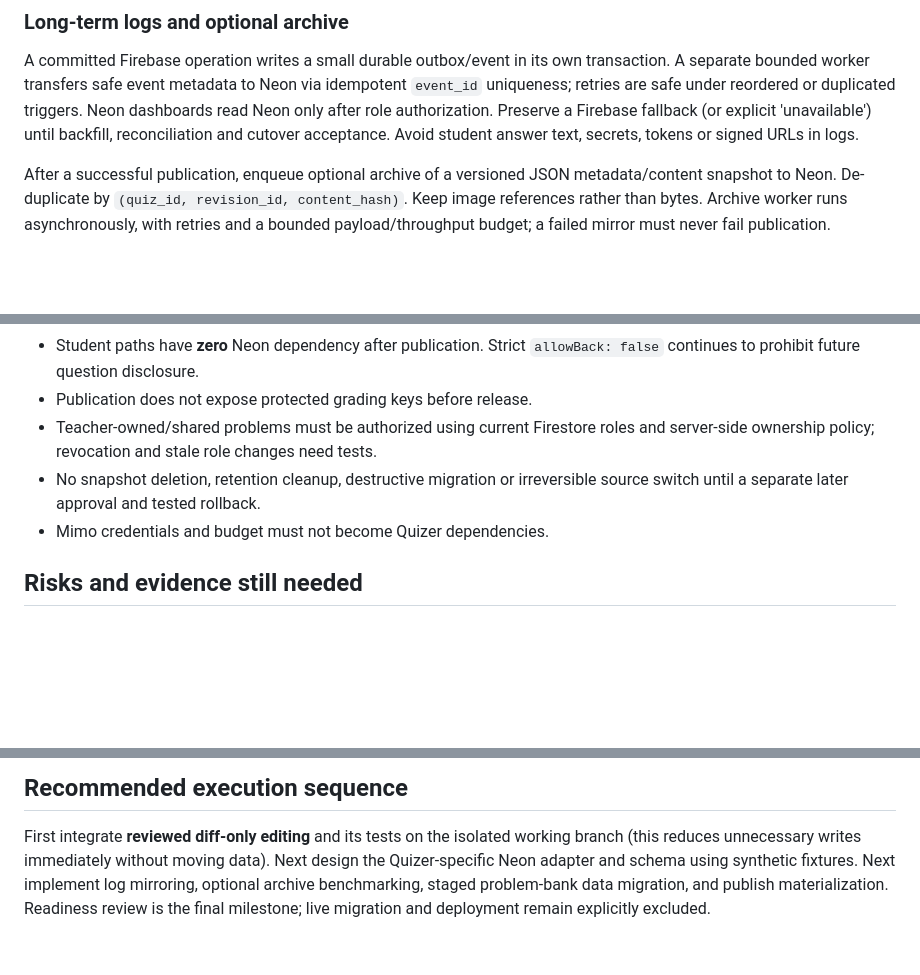
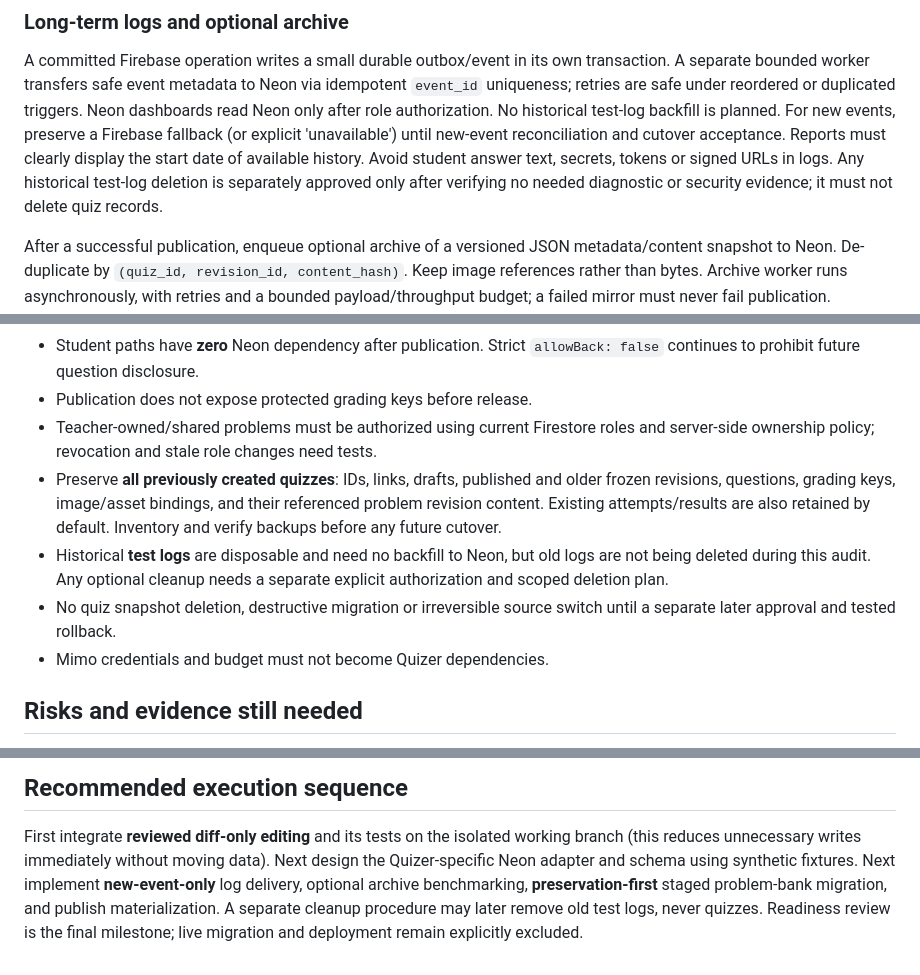
Before and after one commit to azmath25/quizer, a Markdown page: docs/QUIZER_NEON_MIGRATION_AUDIT_2026-11.md, 3 parts joined by grey strips. Drawn GitHub-style; blank space fills up the shorter version.

Commit message:
docs: refine test-stage log retention and quiz preservation policy

```diff
--- a/docs/QUIZER_NEON_MIGRATION_AUDIT_2026-11.md
+++ b/docs/QUIZER_NEON_MIGRATION_AUDIT_2026-11.md
@@ -103,9 +103,12 @@ A committed Firebase operation writes a small durable outbox/event in its
 own transaction. A separate bounded worker transfers safe event metadata to
 Neon via idempotent `event_id` uniqueness; retries are safe under reordered
 or duplicated triggers. Neon dashboards read Neon only after role authorization.
-Preserve a Firebase fallback (or explicit 'unavailable') until backfill,
-reconciliation and cutover acceptance. Avoid student answer text, secrets,
-tokens or signed URLs in logs.
+No historical test-log backfill is planned. For new events, preserve a Firebase
+fallback (or explicit 'unavailable') until new-event reconciliation and cutover
+acceptance. Reports must clearly display the start date of available history.
+Avoid student answer text, secrets, tokens or signed URLs in logs. Any
+historical test-log deletion is separately approved only after verifying no
+needed diagnostic or security evidence; it must not delete quiz records.
 
 After a successful publication, enqueue optional archive of a versioned
 JSON metadata/content snapshot to Neon. De-duplicate by
@@ -128,8 +131,15 @@ before enabling the mirror. Disable or rate-limit archival if expensive.
 - Teacher-owned/shared problems must be authorized using current Firestore
   roles and server-side ownership policy; revocation and stale role changes
   need tests.
-- No snapshot deletion, retention cleanup, destructive migration or irreversible
-  source switch until a separate later approval and tested rollback.
+- Preserve **all previously created quizzes**: IDs, links, drafts, published and older
+  frozen revisions, questions, grading keys, image/asset bindings, and their
+  referenced problem revision content. Existing attempts/results are also retained
+  by default. Inventory and verify backups before any future cutover.
+- Historical **test logs** are disposable and need no backfill to Neon, but
+  old logs are not being deleted during this audit. Any optional cleanup needs
+  a separate explicit authorization and scoped deletion plan.
+- No quiz snapshot deletion, destructive migration or irreversible source
+  switch until a separate later approval and tested rollback.
 - Mimo credentials and budget must not become Quizer dependencies.
 
 ## Risks and evidence still needed
@@ -151,6 +161,7 @@ before enabling the mirror. Disable or rate-limit archival if expensive.
 First integrate **reviewed diff-only editing** and its tests on the isolated
 working branch (this reduces unnecessary writes immediately without moving
 data). Next design the Quizer-specific Neon adapter and schema using synthetic
-fixtures. Next implement log mirroring, optional archive benchmarking, staged
-problem-bank data migration, and publish materialization. Readiness review is
+fixtures. Next implement **new-event-only** log delivery, optional archive benchmarking,
+**preservation-first** staged problem-bank migration, and publish materialization.
+A separate cleanup procedure may later remove old test logs, never quizzes. Readiness review is
 the final milestone; live migration and deployment remain explicitly excluded.
```
Also changed, not shown: other parts of docs/QUIZER_NEON_MIGRATION_AUDIT_2026-11.md (+1 -1 lines).
